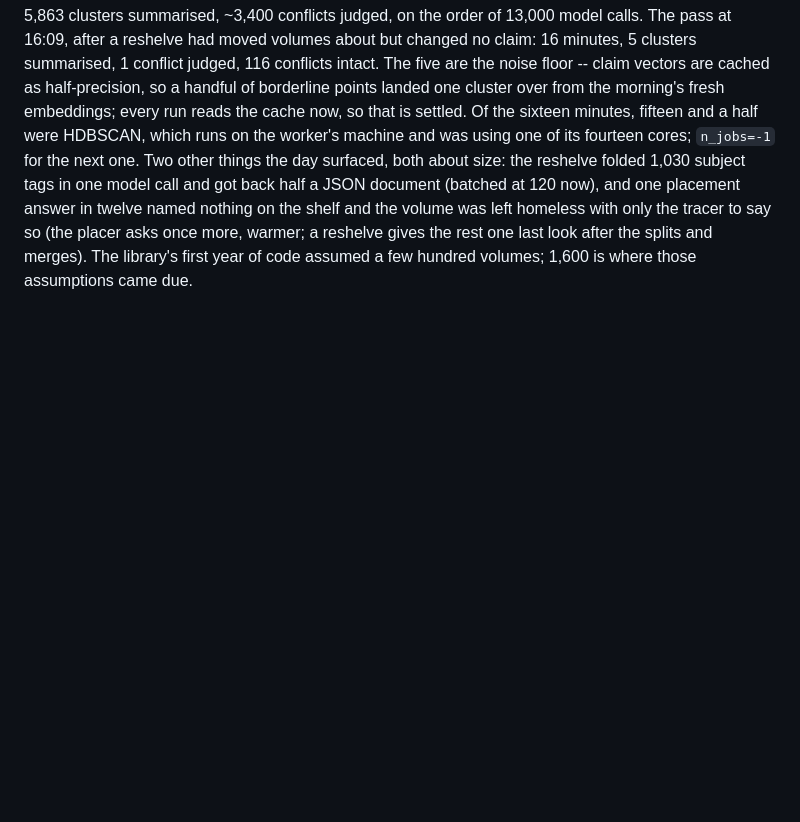
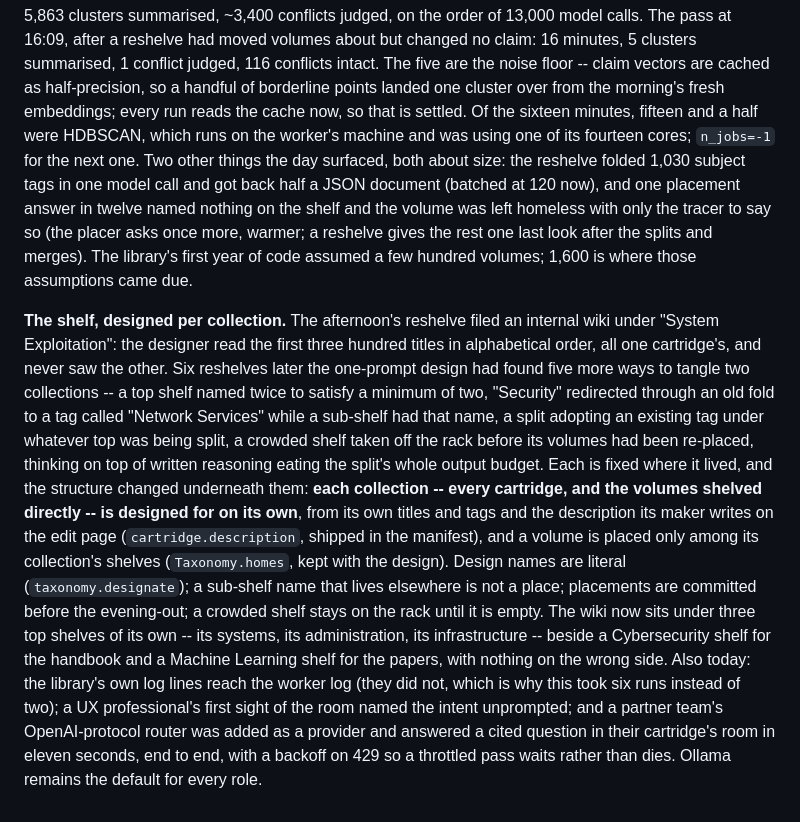
Before and after one commit to halicea7/TheLibrary, a Markdown page: docs/DEVLOG.md, the part around the change. GitHub-like rendering; blank space fills up the shorter version.

Commit message:
Devlog: the shelf, designed per collection
Co-Authored-By: Claude Opus 5 <noreply@anthropic.com>

```diff
--- a/docs/DEVLOG.md
+++ b/docs/DEVLOG.md
@@ -1190,3 +1190,28 @@ nothing on the shelf and the volume was left homeless with only the tracer to sa
 (the placer asks once more, warmer; a reshelve gives the rest one last look after the
 splits and merges). The library's first year of code assumed a few hundred volumes;
 1,600 is where those assumptions came due.
+
+**The shelf, designed per collection.** The afternoon's reshelve filed an internal wiki
+under "System Exploitation": the designer read the first three hundred titles in
+alphabetical order, all one cartridge's, and never saw the other. Six reshelves later
+the one-prompt design had found five more ways to tangle two collections -- a top shelf
+named twice to satisfy a minimum of two, "Security" redirected through an old fold to a
+tag called "Network Services" while a sub-shelf had that name, a split adopting an
+existing tag under whatever top was being split, a crowded shelf taken off the rack
+before its volumes had been re-placed, thinking on top of written reasoning eating the
+split's whole output budget. Each is fixed where it lived, and the structure changed
+underneath them: **each collection -- every cartridge, and the volumes shelved directly --
+is designed for on its own**, from its own titles and tags and the description its maker
+writes on the edit page (`cartridge.description`, shipped in the manifest), and a volume
+is placed only among its collection's shelves (`Taxonomy.homes`, kept with the design).
+Design names are literal (`taxonomy.designate`); a sub-shelf name that lives elsewhere
+is not a place; placements are committed before the evening-out; a crowded shelf stays on
+the rack until it is empty. The wiki now sits under three top shelves of its own -- its
+systems, its administration, its infrastructure -- beside a Cybersecurity shelf for the
+handbook and a Machine Learning shelf for the papers, with nothing on the wrong side.
+Also today: the library's own log lines reach the worker log (they did not, which is why
+this took six runs instead of two); a UX professional's first sight of the room named the
+intent unprompted; and a partner team's OpenAI-protocol router was added as a provider
+and answered a cited question in their cartridge's room in eleven seconds, end to end,
+with a backoff on 429 so a throttled pass waits rather than dies. Ollama remains the
+default for every role.
```
